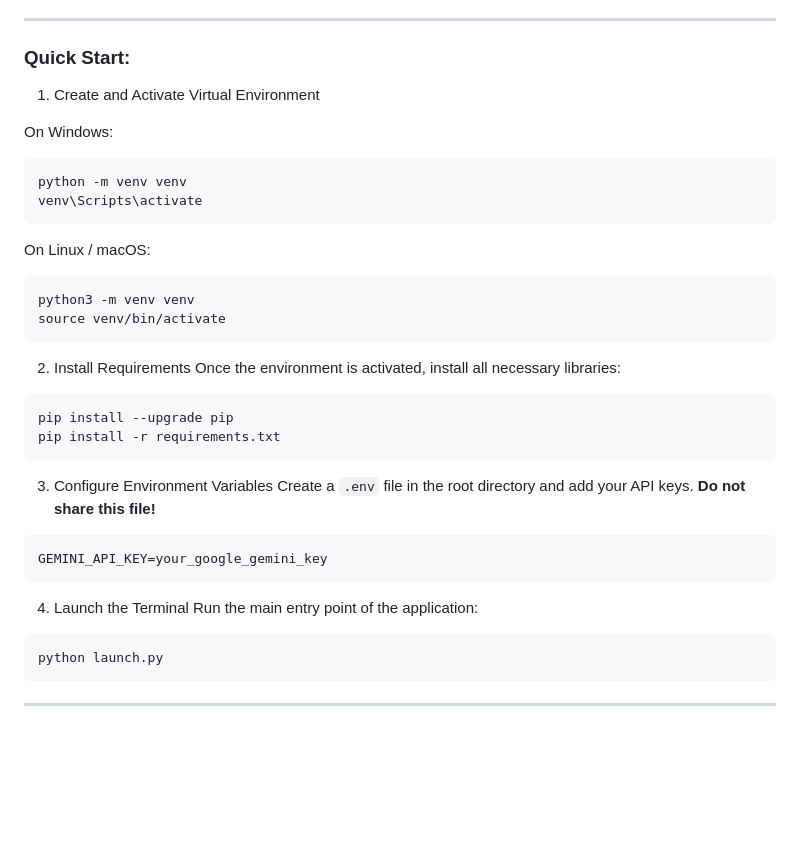
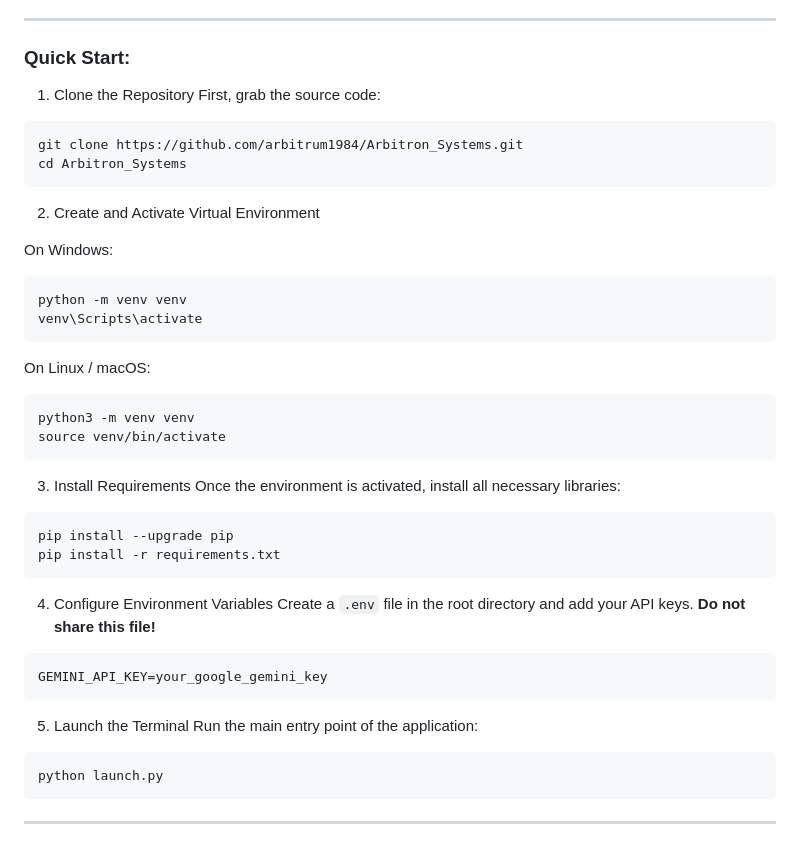
Before and after one commit to arbitrum1984/Arbitron_Systems, a Markdown page: README.md, the part around the change. GitHub-like rendering; blank space fills up the shorter version.

Commit message:
Enhance README with cloning and setup instructions
Updated the README to include repository cloning instructions and improved quick start steps.

````diff
--- a/README.md
+++ b/README.md
@@ -24,7 +24,15 @@ I’m 16, I’m constantly learning, and yes, I use AI to help optimize my workf
 ---
 ### **Quick Start:**
 
-1. Create and Activate Virtual Environment
+
+1. Clone the Repository
+First, grab the source code:
+```bash
+git clone https://github.com/arbitrum1984/Arbitron_Systems.git
+cd Arbitron_Systems
+```
+
+2. Create and Activate Virtual Environment
 
 On Windows:
 ```bash
@@ -36,18 +44,18 @@ On Linux / macOS:
 python3 -m venv venv
 source venv/bin/activate
 ```
-2. Install Requirements
+3. Install Requirements
 Once the environment is activated, install all necessary libraries:
 ```bash
 pip install --upgrade pip
 pip install -r requirements.txt
 ```
-3. Configure Environment Variables
+4. Configure Environment Variables
 Create a `.env` file in the root directory and add your API keys. **Do not share this file!**
 ```env
 GEMINI_API_KEY=your_google_gemini_key
 ```
-4. Launch the Terminal
+5. Launch the Terminal
 Run the main entry point of the application:
 ```bash
 python launch.py
````
